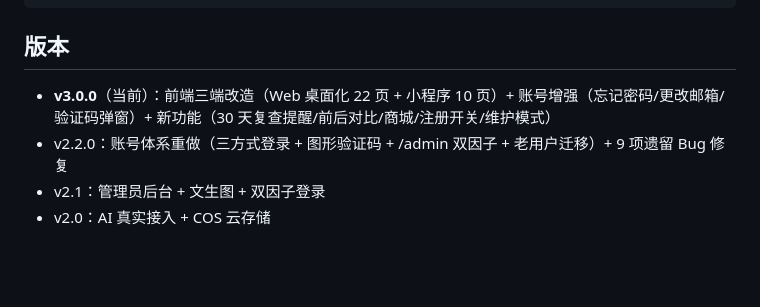
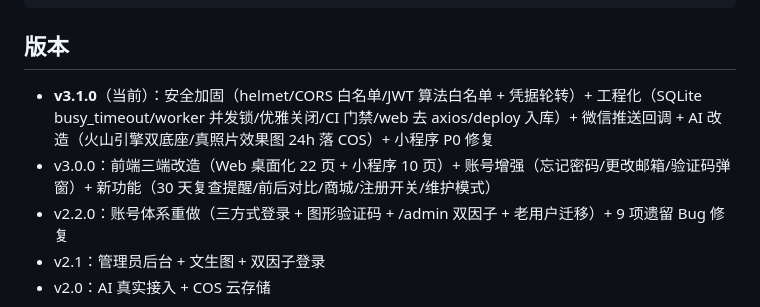
Before and after one commit to gugubugugu0826/zhengmingbai, a Markdown page: README.md, the part around the change. Drawn GitHub-style; blank space fills up the shorter version.

Commit message:
docs: README 版本历史补 v3.1.0

```diff
--- a/README.md
+++ b/README.md
@@ -76,7 +76,8 @@ cd server && node qa-t03-e2e.mjs
 
 ## 版本
 
-- **v3.0.0**（当前）：前端三端改造（Web 桌面化 22 页 + 小程序 10 页）+ 账号增强（忘记密码/更改邮箱/验证码弹窗）+ 新功能（30 天复查提醒/前后对比/商城/注册开关/维护模式）
+- **v3.1.0**（当前）：安全加固（helmet/CORS 白名单/JWT 算法白名单 + 凭据轮转）+ 工程化（SQLite busy_timeout/worker 并发锁/优雅关闭/CI 门禁/web 去 axios/deploy 入库）+ 微信推送回调 + AI 改造（火山引擎双底座/真照片效果图 24h 落 COS）+ 小程序 P0 修复
+- v3.0.0：前端三端改造（Web 桌面化 22 页 + 小程序 10 页）+ 账号增强（忘记密码/更改邮箱/验证码弹窗）+ 新功能（30 天复查提醒/前后对比/商城/注册开关/维护模式）
 - v2.2.0：账号体系重做（三方式登录 + 图形验证码 + /admin 双因子 + 老用户迁移）+ 9 项遗留 Bug 修复
 - v2.1：管理员后台 + 文生图 + 双因子登录
 - v2.0：AI 真实接入 + COS 云存储
```
